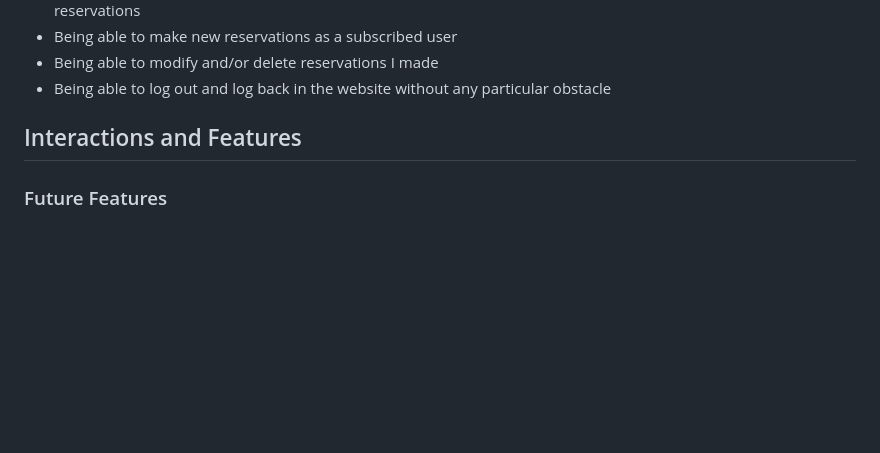
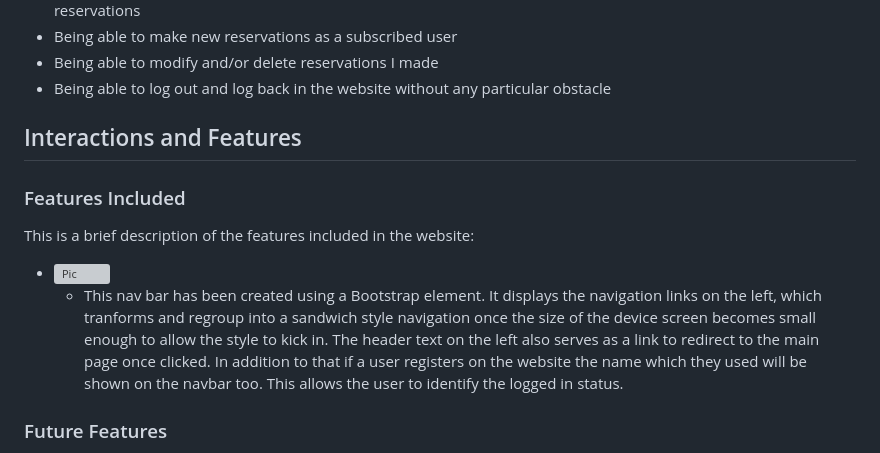
Before and after one commit to DevFabrizio/Fabrizio-Project-Four, a Markdown page: README.md, the part around the change. Drawn GitHub-style; blank space fills up the shorter version; grey boxes are pictures that could not be loaded.

Commit message:
add features included section and navbar description in README

```diff
--- a/README.md
+++ b/README.md
@@ -51,6 +51,13 @@ The following is a brief list of the actions a potential user might want to make
 
 ## Interactions and Features
 
+### Features Included
+
+This is a brief description of the features included in the website:
+
+- ![Pic]()
+    - This nav bar has been created using a Bootstrap element. It displays the navigation links on the left, which tranforms and regroup into a sandwich style navigation once the size of the device screen becomes small enough to allow the style to kick in. The header text on the left also serves as a link to redirect to the main page once clicked. In addition to that if a user registers on the website the name which they used will be shown on the navbar too. This allows the user to identify the logged in status.
+
 ### Future Features
 
 Although the website fullfills the tasks required by a normal restaurant website there are some features and functionalities that could be included as add-ons, in particular:
```
